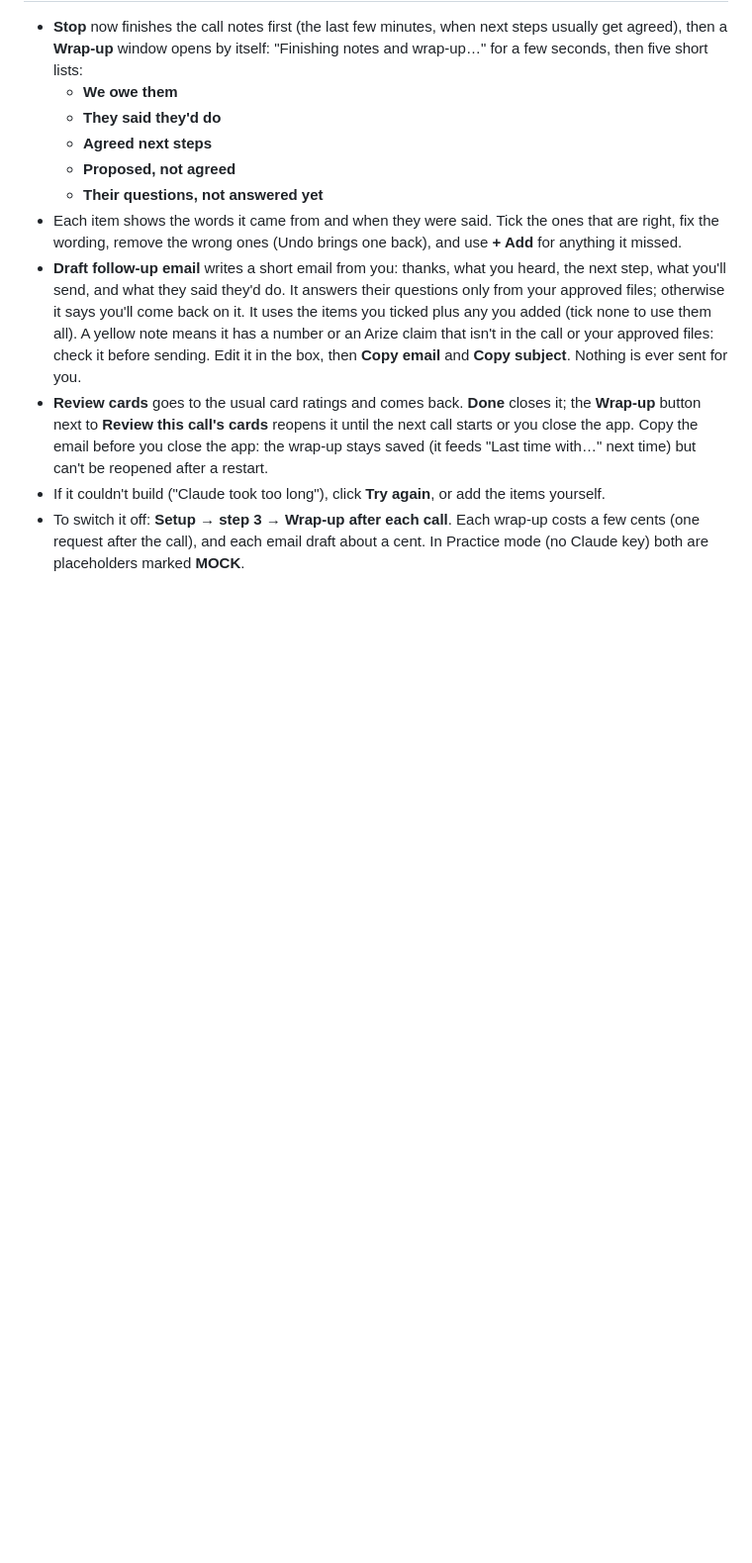
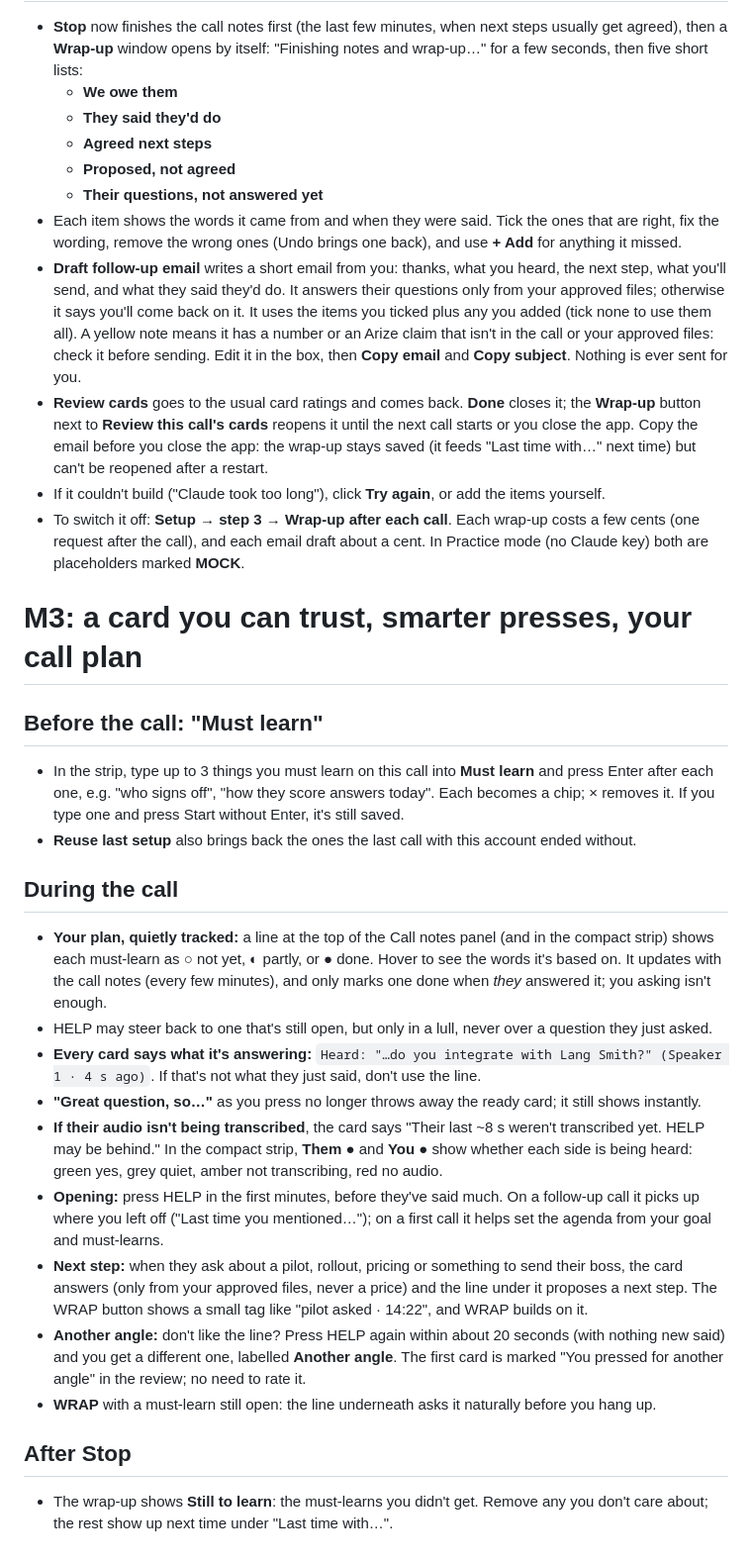
Before and after one commit to keithk421-cpu/salesiq, a Markdown page: docs/KEITH_TEST_GUIDE.md, the part around the change. Shown at 99% size. Rendered like a GitHub page; blank space fills up the shorter version.

Commit message:
Keith's guide: M3 (call plan, heard line, smarter presses)
How to set must-learns and read the plan line, what the Heard line and the Them/You dots mean, and
the Opening, Next step and Another angle cards.

Co-Authored-By: Claude Opus 5.5 <noreply@anthropic.com>
Claude-Session: https://claude.ai/code/session_01VE1a3c9vDS27kjis2tu1UT

```diff
--- a/docs/KEITH_TEST_GUIDE.md
+++ b/docs/KEITH_TEST_GUIDE.md
@@ -141,3 +141,23 @@ Diagnostics → **Save support files** → zip the folder it opens and send it.
 - **Review cards** goes to the usual card ratings and comes back. **Done** closes it; the **Wrap-up** button next to **Review this call's cards** reopens it until the next call starts or you close the app. Copy the email before you close the app: the wrap-up stays saved (it feeds "Last time with…" next time) but can't be reopened after a restart.
 - If it couldn't build ("Claude took too long"), click **Try again**, or add the items yourself.
 - To switch it off: **Setup → step 3 → Wrap-up after each call**. Each wrap-up costs a few cents (one request after the call), and each email draft about a cent. In Practice mode (no Claude key) both are placeholders marked **MOCK**.
+
+# M3: a card you can trust, smarter presses, your call plan
+
+## Before the call: "Must learn"
+- In the strip, type up to 3 things you must learn on this call into **Must learn** and press Enter after each one, e.g. "who signs off", "how they score answers today". Each becomes a chip; × removes it. If you type one and press Start without Enter, it's still saved.
+- **Reuse last setup** also brings back the ones the last call with this account ended without.
+
+## During the call
+- **Your plan, quietly tracked:** a line at the top of the Call notes panel (and in the compact strip) shows each must-learn as ○ not yet, ◐ partly, or ● done. Hover to see the words it's based on. It updates with the call notes (every few minutes), and only marks one done when *they* answered it; you asking isn't enough.
+- HELP may steer back to one that's still open, but only in a lull, never over a question they just asked.
+- **Every card says what it's answering:** `Heard: "…do you integrate with Lang Smith?" (Speaker 1 · 4 s ago)`. If that's not what they just said, don't use the line.
+- **"Great question, so…"** as you press no longer throws away the ready card; it still shows instantly.
+- **If their audio isn't being transcribed**, the card says "Their last ~8 s weren't transcribed yet. HELP may be behind." In the compact strip, **Them ●** and **You ●** show whether each side is being heard: green yes, grey quiet, amber not transcribing, red no audio.
+- **Opening:** press HELP in the first minutes, before they've said much. On a follow-up call it picks up where you left off ("Last time you mentioned…"); on a first call it helps set the agenda from your goal and must-learns.
+- **Next step:** when they ask about a pilot, rollout, pricing or something to send their boss, the card answers (only from your approved files, never a price) and the line under it proposes a next step. The WRAP button shows a small tag like "pilot asked · 14:22", and WRAP builds on it.
+- **Another angle:** don't like the line? Press HELP again within about 20 seconds (with nothing new said) and you get a different one, labelled **Another angle**. The first card is marked "You pressed for another angle" in the review; no need to rate it.
+- **WRAP** with a must-learn still open: the line underneath asks it naturally before you hang up.
+
+## After Stop
+- The wrap-up shows **Still to learn**: the must-learns you didn't get. Remove any you don't care about; the rest show up next time under "Last time with…".
```
